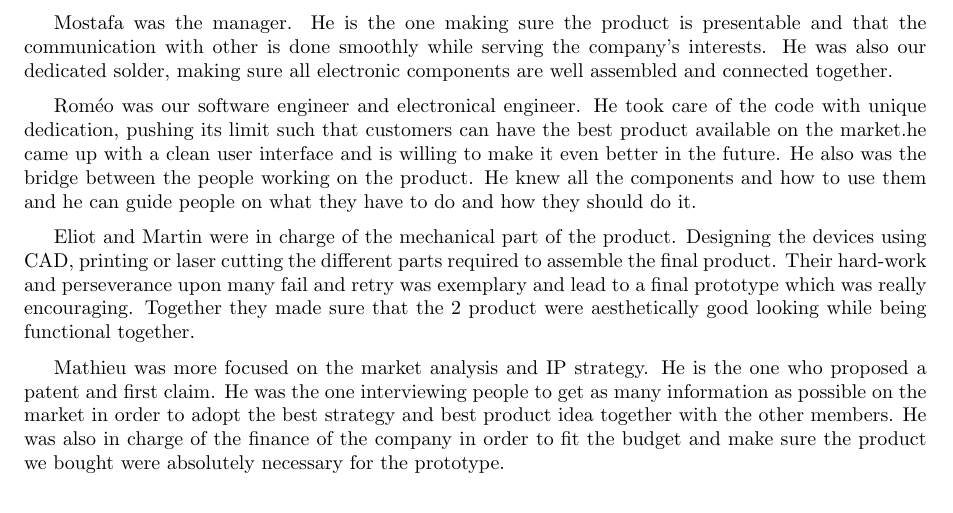
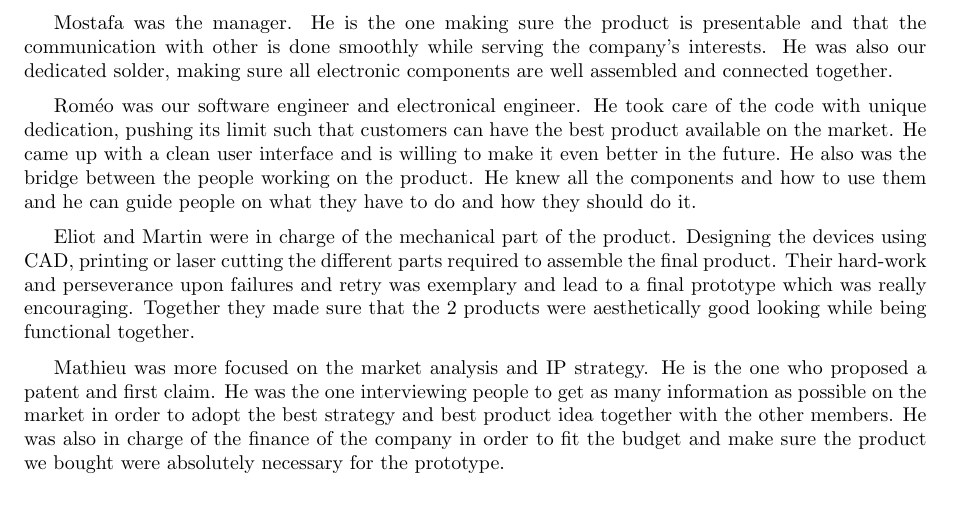
Before and after one commit to Romultra/Think-Water, a LaTeX document (Report/main.tex): part of page 19 of 38, cut so that both start at the same text. Compiled offline with pdfLaTeX.

Commit message:
Fix typos and improve author formatting in references

```diff
--- a/Report/main.tex
+++ b/Report/main.tex
@@ -777,9 +777,9 @@ ThinkWater is a company created by 5 talented individuals, each bringing a diffe
 
 Mostafa was the manager. He is the one making sure the product is presentable and that the communication with other is done smoothly while serving the company's interests. He was also our dedicated solder, making sure all electronic components are well assembled and connected together.\vspace{0.2cm}
 
-Roméo was our software engineer and electronical engineer. He took care of the code with unique dedication, pushing its limit such that customers can have the best product available on the market.he came up with a clean user interface and is willing to make it even better in the future. He also was the bridge between the people working on the product. He knew all the components and how to use them and he can guide people on what they have to do and how they should do it.\vspace{0.2cm}
+Roméo was our software engineer and electronical engineer. He took care of the code with unique dedication, pushing its limit such that customers can have the best product available on the market. He came up with a clean user interface and is willing to make it even better in the future. He also was the bridge between the people working on the product. He knew all the components and how to use them and he can guide people on what they have to do and how they should do it.\vspace{0.2cm}
 
-Eliot and Martin were in charge of the mechanical part of the product. Designing the devices using CAD, printing or laser cutting the different parts required to assemble the final product. Their hard-work and perseverance upon many fail and retry was exemplary and lead to a final prototype which was really encouraging. Together they made sure that the 2 product were aesthetically good looking while being functional together.\vspace{0.2cm}
+Eliot and Martin were in charge of the mechanical part of the product. Designing the devices using CAD, printing or laser cutting the different parts required to assemble the final product. Their hard-work and perseverance upon failures and retry was exemplary and lead to a final prototype which was really encouraging. Together they made sure that the 2 products were aesthetically good looking while being functional together.\vspace{0.2cm}
 
 Mathieu was more focused on the market analysis and IP strategy. He is the one who proposed a patent and first claim. He was the one interviewing people to get as many information as possible on the market in order to adopt the best strategy and best product idea together with the other members. He was also in charge of the finance of the company in order to fit the budget and make sure the product we bought were absolutely necessary for the prototype.\vspace{0.2cm}
 
```
Also changed, not shown: Report/references.bib (+1 -1 lines).
